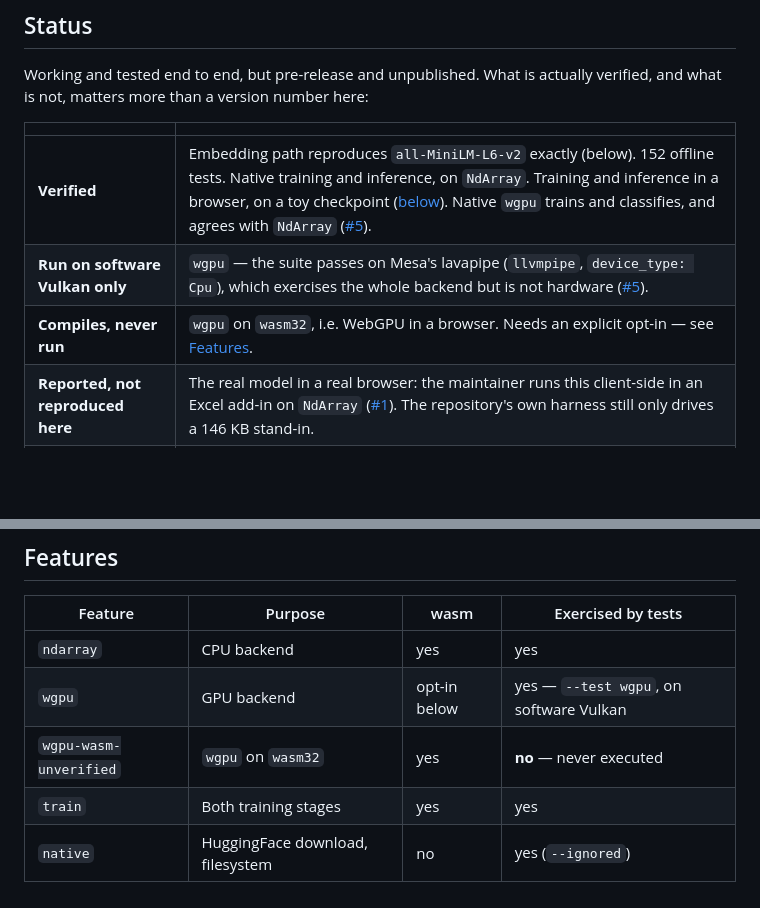
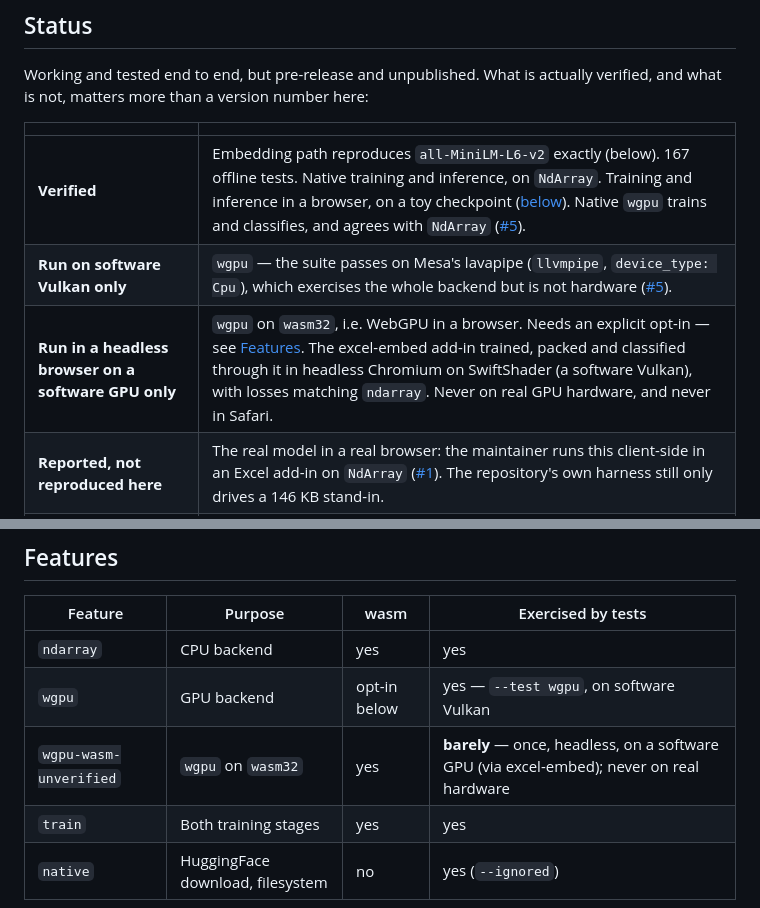
Before and after one commit to jcorrie/burn-setfit, a Markdown page: README.md, 2 parts joined by grey strips. Rendered like a GitHub page; blank space fills up the shorter version.

Commit message:
README: say where wgpu-on-wasm has actually run
excel-embed's smoke test drove burn-setfit's `wgpu-wasm-unverified` path
end to end in headless Chromium on SwiftShader: train, pack, classify,
with losses matching ndarray. That moves it off "compiles, never run",
but only as far as a software GPU, so the feature keeps its name. Also
brings the test count up to date.

Co-Authored-By: Claude Opus 5.5 <noreply@anthropic.com>
Claude-Session: https://claude.ai/code/session_01LCATVEW8MdzAY8VHqB8cyE

```diff
--- a/README.md
+++ b/README.md
@@ -25,9 +25,9 @@ verified, and what is not, matters more than a version number here:
 
 | | |
 | --- | --- |
-| **Verified** | Embedding path reproduces `all-MiniLM-L6-v2` exactly (below). 152 offline tests. Native training and inference, on `NdArray`. Training and inference in a browser, on a toy checkpoint ([below](#webassembly)). Native `wgpu` trains and classifies, and agrees with `NdArray` ([#5]). |
+| **Verified** | Embedding path reproduces `all-MiniLM-L6-v2` exactly (below). 167 offline tests. Native training and inference, on `NdArray`. Training and inference in a browser, on a toy checkpoint ([below](#webassembly)). Native `wgpu` trains and classifies, and agrees with `NdArray` ([#5]). |
 | **Run on software Vulkan only** | `wgpu` — the suite passes on Mesa's lavapipe (`llvmpipe`, `device_type: Cpu`), which exercises the whole backend but is not hardware ([#5]). |
-| **Compiles, never run** | `wgpu` on `wasm32`, i.e. WebGPU in a browser. Needs an explicit opt-in — see [Features](#features). |
+| **Run in a headless browser on a software GPU only** | `wgpu` on `wasm32`, i.e. WebGPU in a browser. Needs an explicit opt-in — see [Features](#features). The excel-embed add-in trained, packed and classified through it in headless Chromium on SwiftShader (a software Vulkan), with losses matching `ndarray`. Never on real GPU hardware, and never in Safari. |
 | **Reported, not reproduced here** | The real model in a real browser: the maintainer runs this client-side in an Excel add-in on `NdArray` ([#1]). The repository's own harness still only drives a 146 KB stand-in. |
 | **Known limitation** | Long-document classification separates signal from filler only in one configuration ([below](#a-measured-limitation), [#4]). A background class and per-chunk output now address the decode half; the table has not been re-measured. |
 
@@ -478,7 +478,7 @@ enough to justify a number in this table.
 | --------- | ---------------------------------- | ---- | ------------------ |
 | `ndarray` | CPU backend                        | yes  | yes                |
 | `wgpu`    | GPU backend                        | opt-in below | yes — `--test wgpu`, on software Vulkan |
-| `wgpu-wasm-unverified` | `wgpu` on `wasm32`    | yes  | **no** — never executed |
+| `wgpu-wasm-unverified` | `wgpu` on `wasm32`    | yes  | **barely** — once, headless, on a software GPU (via excel-embed); never on real hardware |
 | `train`   | Both training stages               | yes  | yes                |
 | `native`  | HuggingFace download, filesystem   | no   | yes (`--ignored`)  |
 
```
